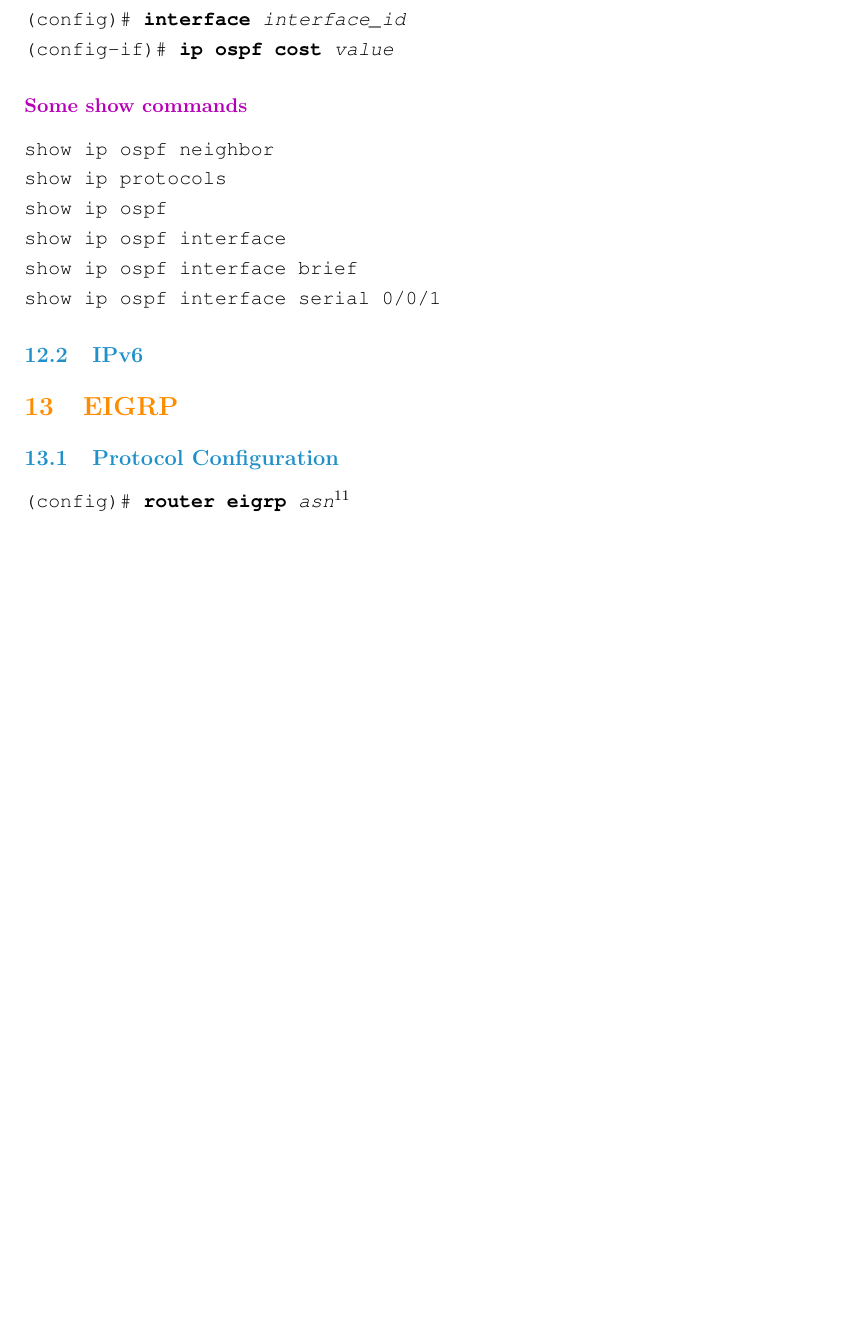
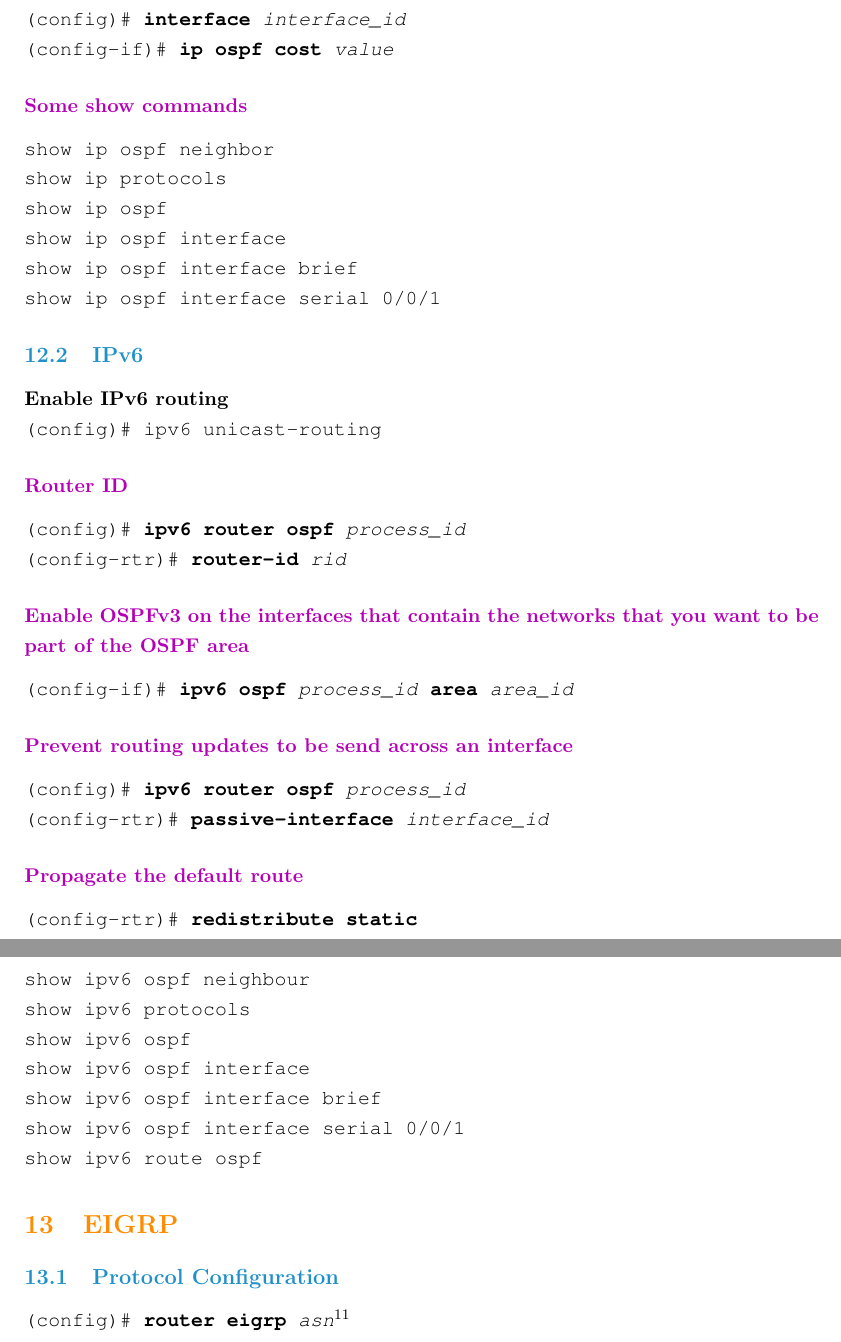
Before and after one commit to Kaager/cisci, a LaTeX document (CiscoCommands.tex, which reads textFiles/ospf.tex): part of page 15 of 24 before the commit and two parts of pages 15 and 16 of 25 after it, the two joined at a grey line, cut so that both start at the same text, the shorter picture padded with empty space. Compiled offline with pdfLaTeX.

Commit message:
added ospfv3

```diff
--- a/textFiles/ospf.tex
+++ b/textFiles/ospf.tex
@@ -55,3 +55,23 @@ show ip ospf interface brief\\
 show ip ospf interface serial 0/0/1
 
 \subsection{IPv6}
+\textrm{\textbf{Enable IPv6 routing}}\\
+(config)\# ipv6 unicast-routing
+\subsubsection*{Router ID}
+(config)\# \textbf{ipv6 router ospf} \textit{process\_id}\\
+(config-rtr)\# \textbf{router-id} \textit{rid}
+\subsubsection*{Enable OSPFv3 on the interfaces that contain the networks that you want to be part of the OSPF area}
+(config-if)\# \textbf{ipv6 ospf} \textit{process\_id} \textbf{area} \textit{area\_id}
+\subsubsection*{Prevent routing updates to be send across an interface}
+(config)\# \textbf{ipv6 router ospf} \textit{process\_id}\\
+(config-rtr)\# \textbf{passive-interface} \textit{interface\_id}
+\subsubsection*{Propagate the default route}
+(config-rtr)\# \textbf{redistribute static}
+\subsubsection*{Some show commands}
+show ipv6 ospf neighbour\\
+show ipv6 protocols\\
+show ipv6 ospf\\
+show ipv6 ospf interface\\
+show ipv6 ospf interface brief\\
+show ipv6 ospf interface serial 0/0/1\\
+show ipv6 route ospf
```
Also changed, not shown: CiscoCommands.pdf, README.md.
